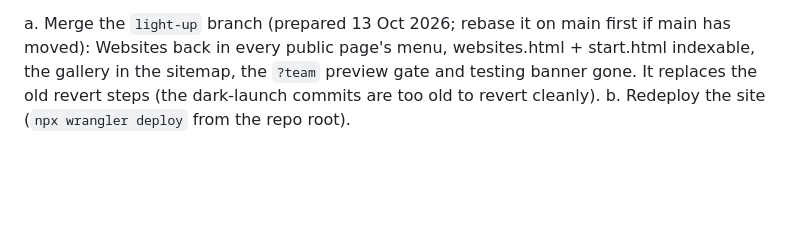
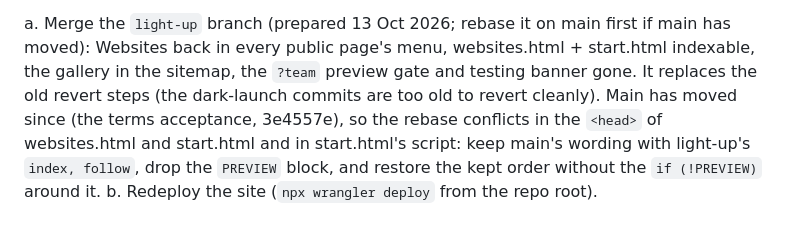
Before and after one commit to IternalEngineering/iternal-site, a Markdown page: HOUSEKEEPING.md, the part around the change. Drawn GitHub-style; blank space fills up the shorter version.

Commit message:
HOUSEKEEPING: how the light-up rebase resolves after the terms change
Co-Authored-By: Claude Opus 5.5 <noreply@anthropic.com>

```diff
--- a/HOUSEKEEPING.md
+++ b/HOUSEKEEPING.md
@@ -222,5 +222,10 @@ a. Merge the `light-up` branch (prepared 13 Oct 2026; rebase it on main
    first if main has moved): Websites back in every public page's menu,
    websites.html + start.html indexable, the gallery in the sitemap, the
    `?team` preview gate and testing banner gone. It replaces the old revert
-   steps (the dark-launch commits are too old to revert cleanly).
+   steps (the dark-launch commits are too old to revert cleanly). Main has
+   moved since (the terms acceptance, 3e4557e), so the rebase conflicts in
+   the `<head>` of websites.html and start.html and in start.html's script:
+   keep main's wording with light-up's `index, follow`, drop the
+   `PREVIEW` block, and restore the kept order without the
+   `if (!PREVIEW)` around it.
 b. Redeploy the site (`npx wrangler deploy` from the repo root).
```
